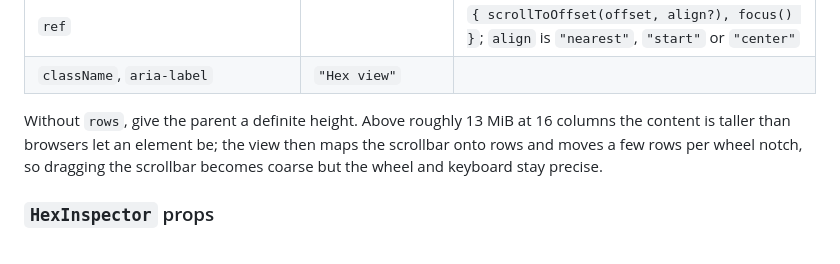
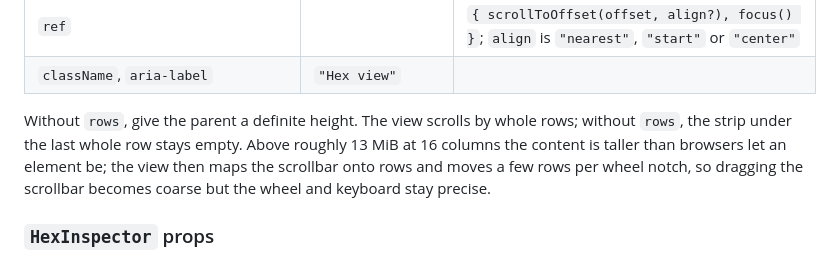
Before and after one commit to orzFly/ui, a Markdown page: packages/ui-hex/README.md, the part around the change. GitHub-like rendering.

Commit message:
docs: say the hex view scrolls by whole rows
Co-Authored-By: Claude Opus 5.5 (1M context) <noreply@anthropic.com>

```diff
--- a/packages/ui-hex/README.md
+++ b/packages/ui-hex/README.md
@@ -191,7 +191,8 @@ in.
 | `ref` | | `{ scrollToOffset(offset, align?), focus() }`; `align` is `"nearest"`, `"start"` or `"center"` |
 | `className`, `aria-label` | `"Hex view"` | |
 
-Without `rows`, give the parent a definite height. Above roughly 13 MiB at 16 columns the content
+Without `rows`, give the parent a definite height. The view scrolls by whole rows; without `rows`,
+the strip under the last whole row stays empty. Above roughly 13 MiB at 16 columns the content
 is taller than browsers let an element be; the view then maps the scrollbar onto rows and moves a
 few rows per wheel notch, so dragging the scrollbar becomes coarse but the wheel and keyboard stay
 precise.
```
